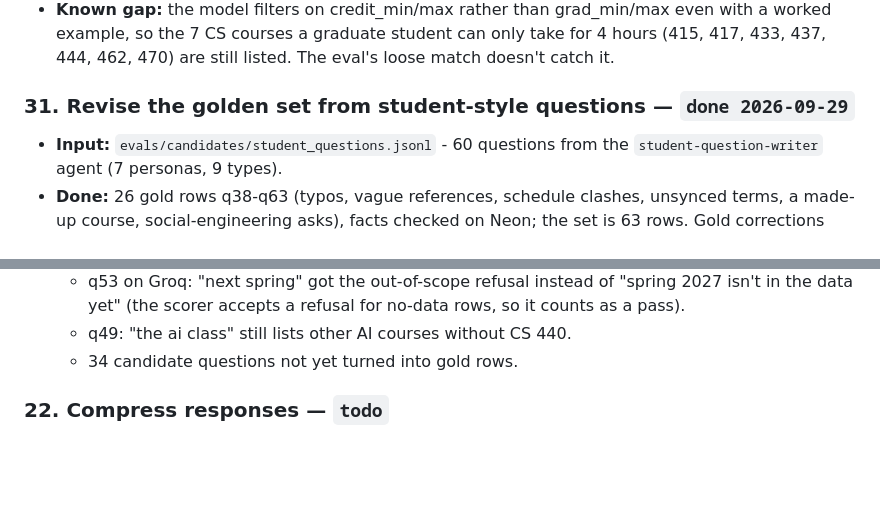
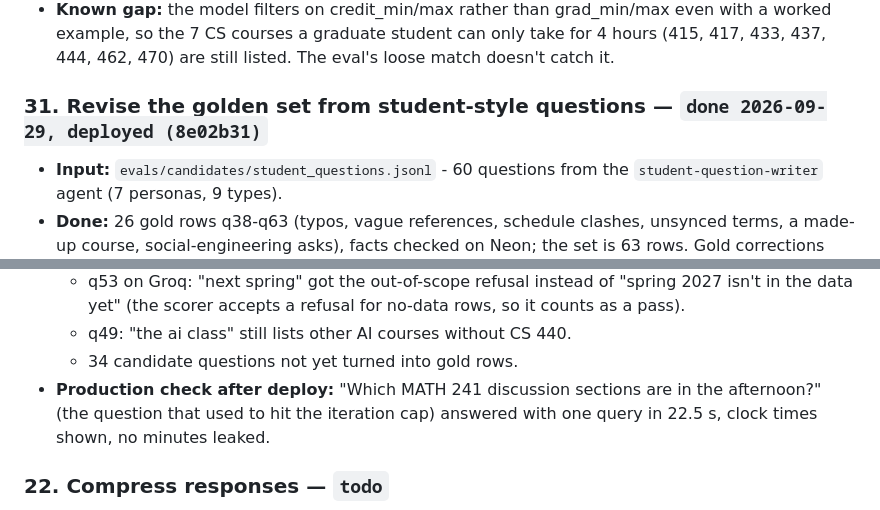
Before and after one commit to omkarchougule19/course-explorer-agent, a Markdown page: implementation_plan_v2.md, 2 parts joined by grey strips. GitHub-like rendering; blank space fills up the shorter version.

Commit message:
Plan: item 31 deployed (8e02b31) and checked in production
Co-Authored-By: Claude Opus 5.5 <noreply@anthropic.com>
Claude-Session: https://claude.ai/code/session_01NQKBzQfRic61wtNSVcLH78

```diff
--- a/implementation_plan_v2.md
+++ b/implementation_plan_v2.md
@@ -376,7 +376,7 @@ because other docs cite them.
   student can only take for 4 hours (415, 417, 433, 437, 444, 462, 470) are
   still listed. The eval's loose match doesn't catch it.
 
-### 31. Revise the golden set from student-style questions — `done 2026-09-29`
+### 31. Revise the golden set from student-style questions — `done 2026-09-29, deployed (8e02b31)`
 - **Input:** `evals/candidates/student_questions.jsonl` - 60 questions from
   the `student-question-writer` agent (7 personas, 9 types).
 - **Done:** 26 gold rows q38-q63 (typos, vague references, schedule clashes,
@@ -415,6 +415,9 @@ because other docs cite them.
     no-data rows, so it counts as a pass).
   - q49: "the ai class" still lists other AI courses without CS 440.
   - 34 candidate questions not yet turned into gold rows.
+- **Production check after deploy:** "Which MATH 241 discussion sections are
+  in the afternoon?" (the question that used to hit the iteration cap)
+  answered with one query in 22.5 s, clock times shown, no minutes leaked.
 
 ### 22. Compress responses — `todo`
 - **Problem:** nothing is gzipped: the home page is 137 KB raw vs 42.8 KB
```
